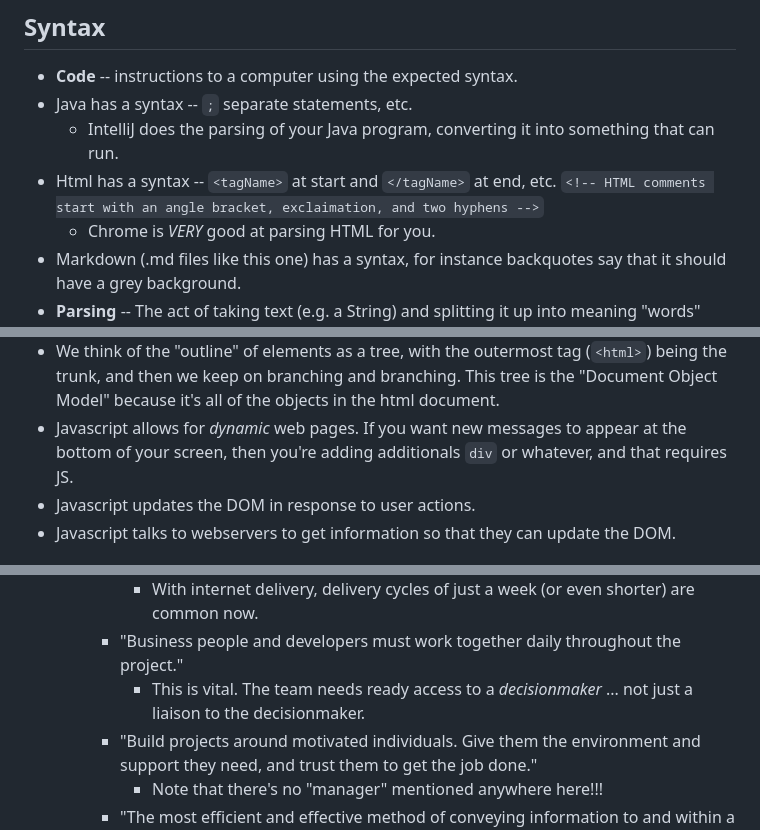
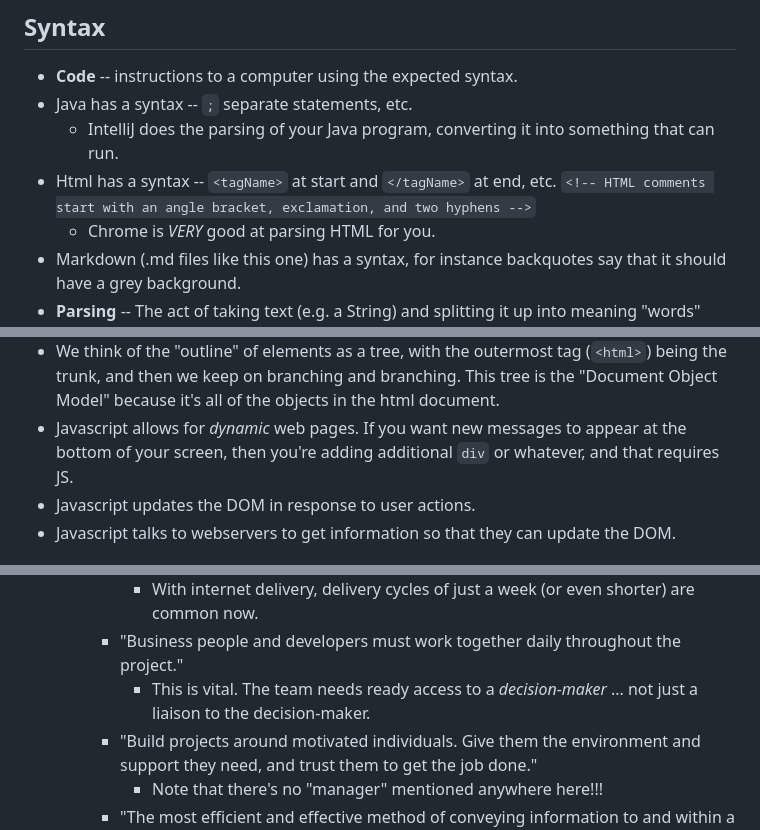
Before and after one commit to Billy-Spearman-WCCI/RaceCarExtension, a Markdown page: README.md, 3 parts joined by grey strips. GitHub-like rendering.

```diff
--- a/README.md
+++ b/README.md
@@ -82,7 +82,7 @@
 - Java has a syntax -- `;` separate statements, etc.
   - IntelliJ does the parsing of your Java program, converting it into something that can run.
 - Html has a syntax -- `<tagName>` at start and `</tagName>` at end, etc.
-  `<!-- HTML comments start with an angle bracket, exclaimation, and two hyphens -->`
+  `<!-- HTML comments start with an angle bracket, exclamation, and two hyphens -->`
   - Chrome is _VERY_ good at parsing HTML for you.
 - Markdown (.md files like this one) has a syntax, for instance backquotes say that it should have a grey background.
 - **Parsing** -- The act of taking text (e.g. a String) and splitting it up into meaning "words" according to the syntax
@@ -289,7 +289,7 @@
   on branching and branching. This tree is the "Document Object Model" because it's all of the objects in the html
   document.
 - Javascript allows for _dynamic_ web pages. If you want new messages to appear at the bottom of your screen, then
-  you're adding additionals `div` or whatever, and that requires JS.
+  you're adding additional `div` or whatever, and that requires JS.
 - Javascript updates the DOM in response to user actions.
 - Javascript talks to webservers to get information so that they can update the DOM.
 
@@ -766,8 +766,8 @@ img{height: 50vh; width: 50vw;}` would put something directly in the middle of t
       shorter timescale."
       - With internet delivery, delivery cycles of just a week (or even shorter) are common now.
     - "Business people and developers must work together daily throughout the project."
-      - This is vital. The team needs ready access to a _decisionmaker_ ... not just a liaison to the
-        decisionmaker.
+      - This is vital. The team needs ready access to a _decision-maker_ ... not just a liaison to the
+        decision-maker.
     - "Build projects around motivated individuals. Give them the environment and support they need, and trust them
       to get the job done."
       - Note that there's no "manager" mentioned anywhere here!!!
```
Also changed, not shown: other parts of README.md (+4 -4 lines).
